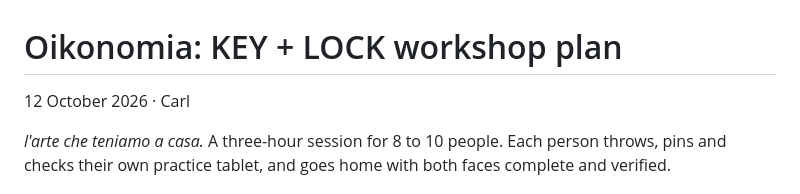
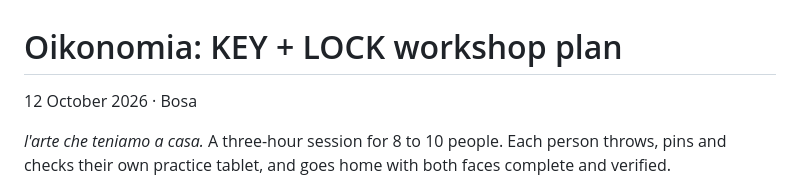
Before and after one commit to blankworker1/LOCK, a Markdown page: KEY/key-workshop-plan-en.md, the part around the change. Rendered like a GitHub page.

```diff
--- a/key-workshop-plan.md
+++ b/KEY/key-workshop-plan-en.md
@@ -1,6 +1,6 @@
 # Oikonomia: KEY + LOCK workshop plan
 
-12 October 2026 · Carl
+12 October 2026 · Bosa
 
 *l'arte che teniamo a casa.* A three-hour session for 8 to 10 people. Each person throws, pins and checks their own practice tablet, and goes home with both faces complete and verified.
 
```
